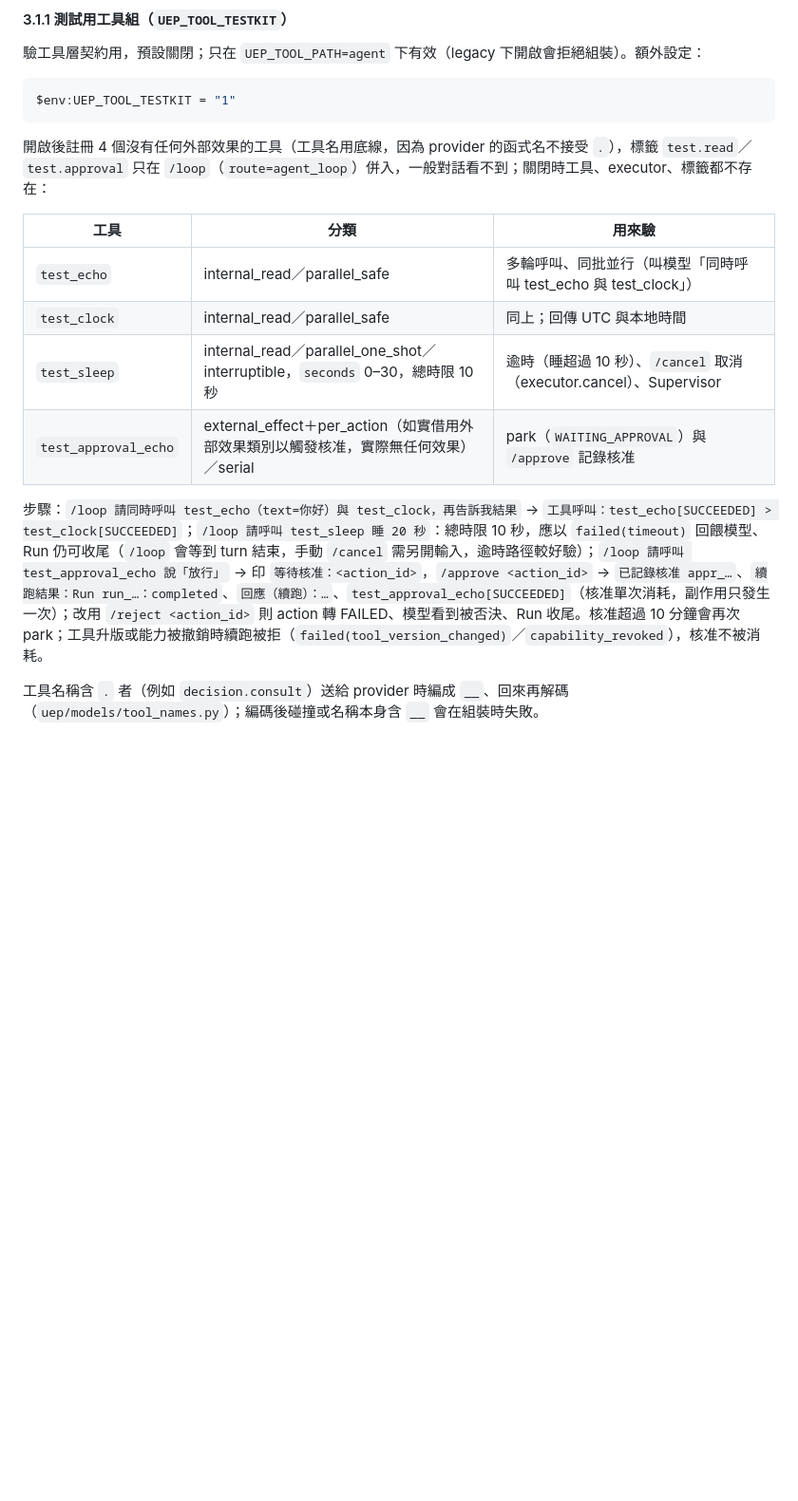
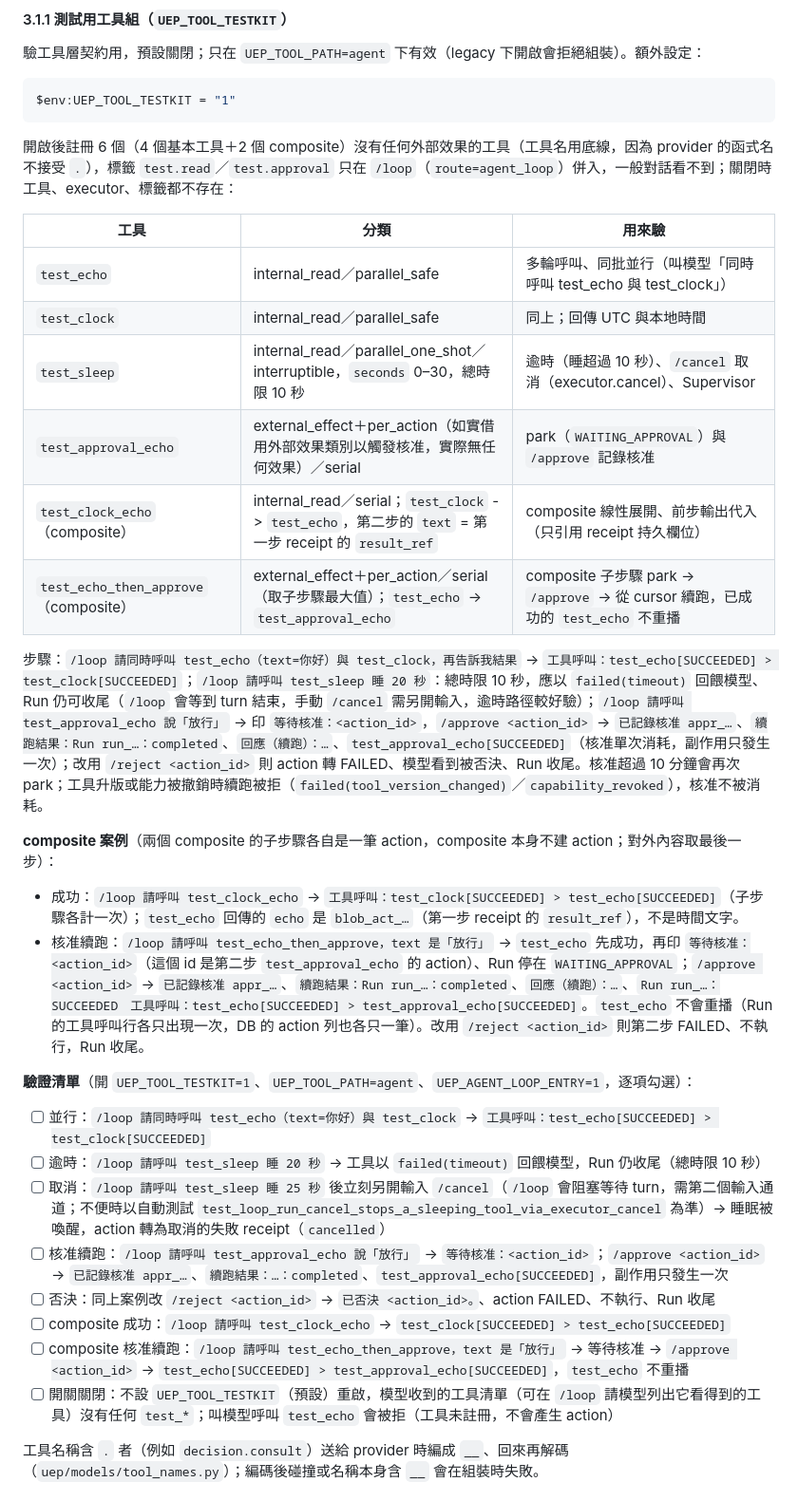
Before and after one commit to Unforgettableeternalproject/U.E.P-s-Core, a Markdown page: docs/架構重構/Core驗收Console使用指南.md, the part around the change. Shown at 95% size. GitHub-like rendering; blank space fills up the shorter version.

Commit message:
docs: Console 指南 3.1.1 加入 composite 案例與驗證清單. 11/11
- 新增 test_clock_echo、test_echo_then_approve 的 /loop 指令與預期輸出
- 整理並行、逾時、取消、核准續跑、否決、composite、開關關閉的可勾選清單

````diff
--- a/docs/架構重構/Core驗收Console使用指南.md
+++ b/docs/架構重構/Core驗收Console使用指南.md
@@ -178,7 +178,7 @@ $env:UEP_LLM_API_KEY = "<金鑰>"         # 或寫在 Core .env
 $env:UEP_TOOL_TESTKIT = "1"
 ```
 
-開啟後註冊 4 個沒有任何外部效果的工具（工具名用底線，因為 provider 的函式名不接受 `.`），標籤 `test.read`／`test.approval` 只在 `/loop`（`route=agent_loop`）併入，一般對話看不到；關閉時工具、executor、標籤都不存在：
+開啟後註冊 6 個（4 個基本工具＋2 個 composite）沒有任何外部效果的工具（工具名用底線，因為 provider 的函式名不接受 `.`），標籤 `test.read`／`test.approval` 只在 `/loop`（`route=agent_loop`）併入，一般對話看不到；關閉時工具、executor、標籤都不存在：
 
 | 工具 | 分類 | 用來驗 |
 |---|---|---|
@@ -186,8 +186,26 @@ $env:UEP_TOOL_TESTKIT = "1"
 | `test_clock` | internal_read／parallel_safe | 同上；回傳 UTC 與本地時間 |
 | `test_sleep` | internal_read／parallel_one_shot／interruptible，`seconds` 0–30，總時限 10 秒 | 逾時（睡超過 10 秒）、`/cancel` 取消（executor.cancel）、Supervisor |
 | `test_approval_echo` | external_effect＋per_action（如實借用外部效果類別以觸發核准，實際無任何效果）／serial | park（`WAITING_APPROVAL`）與 `/approve` 記錄核准 |
+| `test_clock_echo`（composite） | internal_read／serial；`test_clock` -> `test_echo`，第二步的 `text` = 第一步 receipt 的 `result_ref` | composite 線性展開、前步輸出代入（只引用 receipt 持久欄位） |
+| `test_echo_then_approve`（composite） | external_effect＋per_action／serial（取子步驟最大值）；`test_echo` -> `test_approval_echo` | composite 子步驟 park -> `/approve` -> 從 cursor 續跑，已成功的 `test_echo` 不重播 |
 
 步驟：`/loop 請同時呼叫 test_echo（text=你好）與 test_clock，再告訴我結果` -> `工具呼叫：test_echo[SUCCEEDED] > test_clock[SUCCEEDED]`；`/loop 請呼叫 test_sleep 睡 20 秒`：總時限 10 秒，應以 `failed(timeout)` 回餵模型、Run 仍可收尾（`/loop` 會等到 turn 結束，手動 `/cancel` 需另開輸入，逾時路徑較好驗）；`/loop 請呼叫 test_approval_echo 說「放行」` -> 印 `等待核准：<action_id>`，`/approve <action_id>` -> `已記錄核准 appr_…`、`續跑結果：Run run_…：completed`、`回應（續跑）：…`、`test_approval_echo[SUCCEEDED]`（核准單次消耗，副作用只發生一次）；改用 `/reject <action_id>` 則 action 轉 FAILED、模型看到被否決、Run 收尾。核准超過 10 分鐘會再次 park；工具升版或能力被撤銷時續跑被拒（`failed(tool_version_changed)`／`capability_revoked`），核准不被消耗。
+
+**composite 案例**（兩個 composite 的子步驟各自是一筆 action，composite 本身不建 action；對外內容取最後一步）：
+
+- 成功：`/loop 請呼叫 test_clock_echo` -> `工具呼叫：test_clock[SUCCEEDED] > test_echo[SUCCEEDED]`（子步驟各計一次）；`test_echo` 回傳的 `echo` 是 `blob_act_…`（第一步 receipt 的 `result_ref`），不是時間文字。
+- 核准續跑：`/loop 請呼叫 test_echo_then_approve，text 是「放行」` -> `test_echo` 先成功，再印 `等待核准：<action_id>`（這個 id 是第二步 `test_approval_echo` 的 action）、Run 停在 `WAITING_APPROVAL`；`/approve <action_id>` -> `已記錄核准 appr_…`、`續跑結果：Run run_…：completed`、`回應（續跑）：…`、`Run run_…：SUCCEEDED　工具呼叫：test_echo[SUCCEEDED] > test_approval_echo[SUCCEEDED]`。`test_echo` 不會重播（Run 的工具呼叫行各只出現一次，DB 的 action 列也各只一筆）。改用 `/reject <action_id>` 則第二步 FAILED、不執行，Run 收尾。
+
+**驗證清單**（開 `UEP_TOOL_TESTKIT=1`、`UEP_TOOL_PATH=agent`、`UEP_AGENT_LOOP_ENTRY=1`，逐項勾選）：
+
+- [ ] 並行：`/loop 請同時呼叫 test_echo（text=你好）與 test_clock` -> `工具呼叫：test_echo[SUCCEEDED] > test_clock[SUCCEEDED]`
+- [ ] 逾時：`/loop 請呼叫 test_sleep 睡 20 秒` -> 工具以 `failed(timeout)` 回餵模型，Run 仍收尾（總時限 10 秒）
+- [ ] 取消：`/loop 請呼叫 test_sleep 睡 25 秒` 後立刻另開輸入 `/cancel`（`/loop` 會阻塞等待 turn，需第二個輸入通道；不便時以自動測試 `test_loop_run_cancel_stops_a_sleeping_tool_via_executor_cancel` 為準）-> 睡眠被喚醒，action 轉為取消的失敗 receipt（`cancelled`）
+- [ ] 核准續跑：`/loop 請呼叫 test_approval_echo 說「放行」` -> `等待核准：<action_id>`；`/approve <action_id>` -> `已記錄核准 appr_…`、`續跑結果：…：completed`、`test_approval_echo[SUCCEEDED]`，副作用只發生一次
+- [ ] 否決：同上案例改 `/reject <action_id>` -> `已否決 <action_id>。`、action FAILED、不執行、Run 收尾
+- [ ] composite 成功：`/loop 請呼叫 test_clock_echo` -> `test_clock[SUCCEEDED] > test_echo[SUCCEEDED]`
+- [ ] composite 核准續跑：`/loop 請呼叫 test_echo_then_approve，text 是「放行」` -> 等待核准 -> `/approve <action_id>` -> `test_echo[SUCCEEDED] > test_approval_echo[SUCCEEDED]`，`test_echo` 不重播
+- [ ] 開關關閉：不設 `UEP_TOOL_TESTKIT`（預設）重啟，模型收到的工具清單（可在 `/loop` 請模型列出它看得到的工具）沒有任何 `test_*`；叫模型呼叫 `test_echo` 會被拒（工具未註冊，不會產生 action）
 
 工具名稱含 `.` 者（例如 `decision.consult`）送給 provider 時編成 `__`、回來再解碼（`uep/models/tool_names.py`）；編碼後碰撞或名稱本身含 `__` 會在組裝時失敗。
 
````
